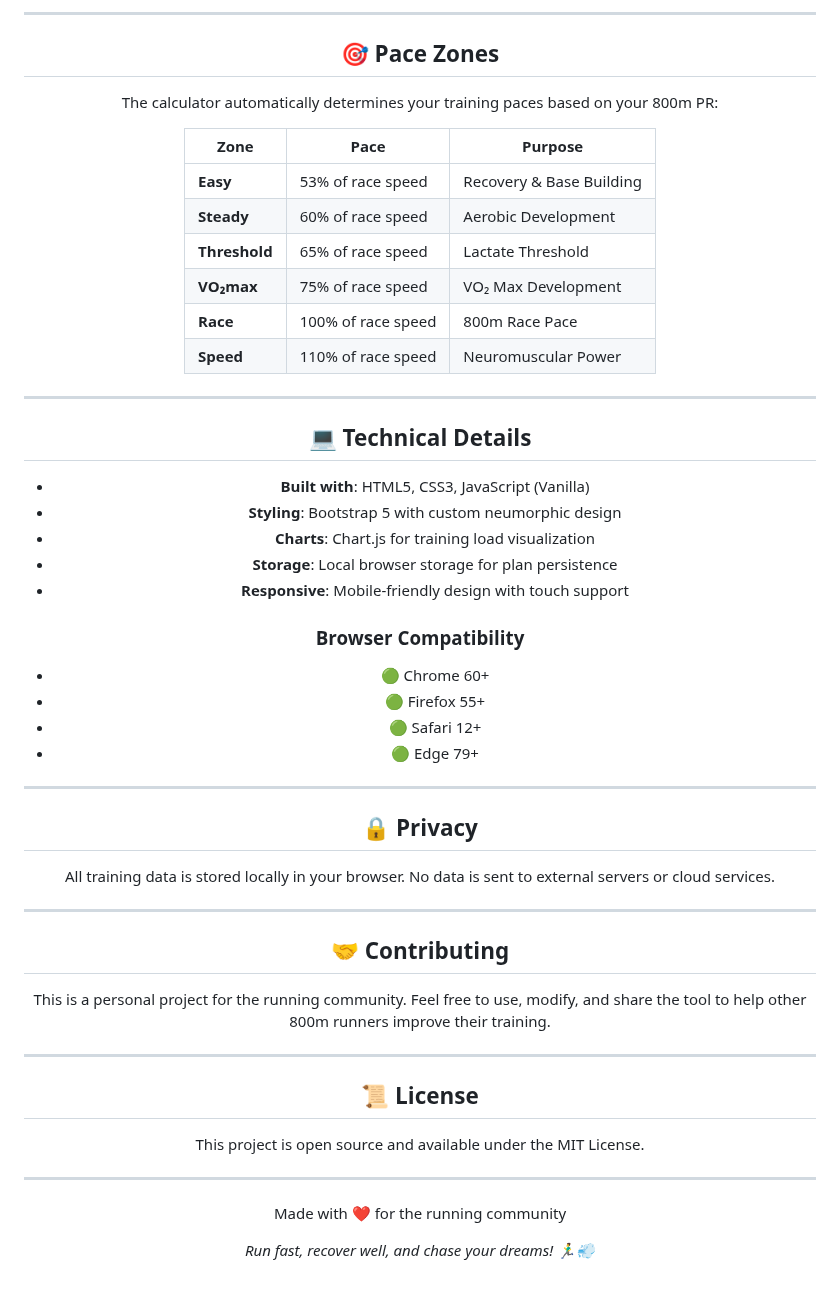
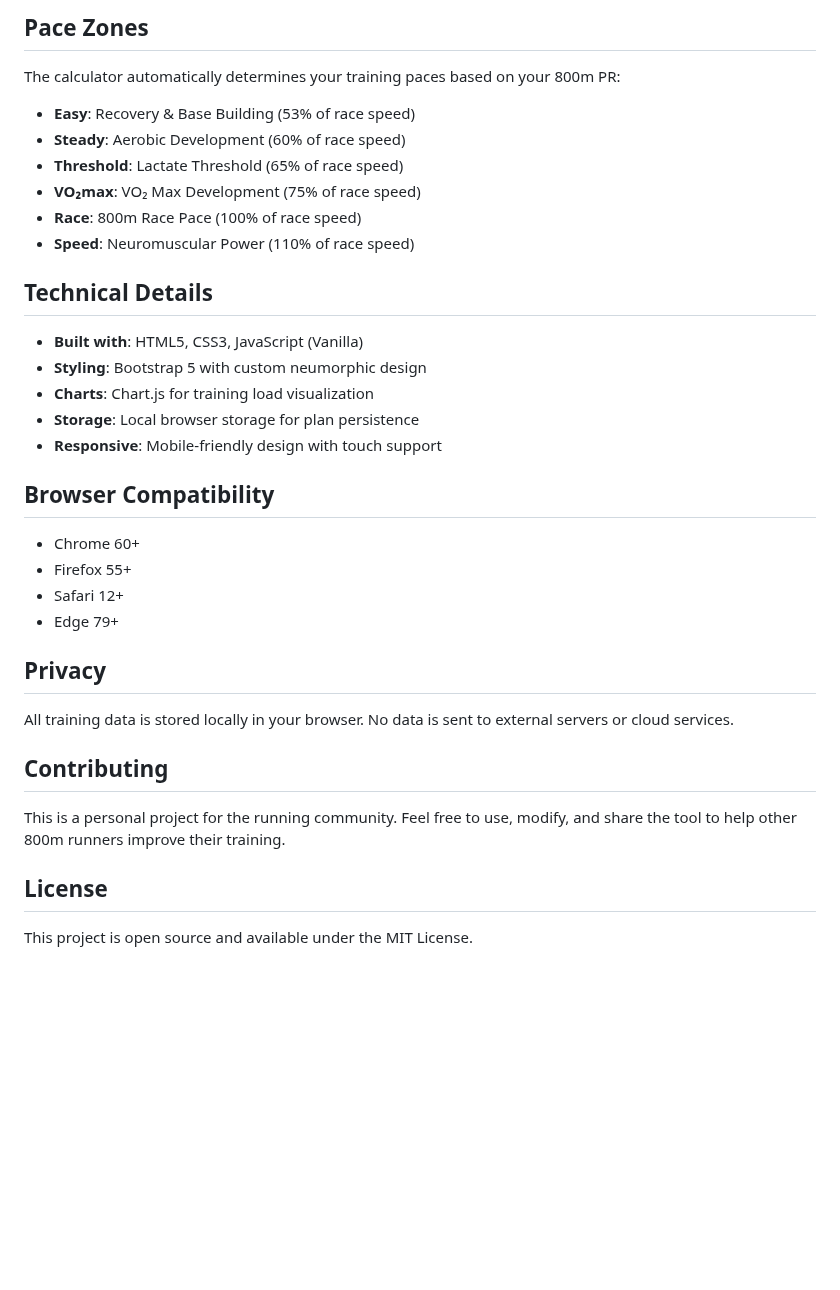
Before and after one commit to Takami-Marsh/800m, a Markdown page: README.md, the part around one of its changes. Rendered like a GitHub page; blank space fills up the shorter version.

Commit message:
Refactor README.md to improve structure and clarity, removing unnecessary HTML and enhancing feature descriptions

```diff
--- a/README.md
+++ b/README.md
@@ -109,22 +53,15 @@ The 4-week block follows a progressive structure:
 
----
-
-## 🎯 Pace Zones
+## Pace Zones
 
 The calculator automatically determines your training paces based on your 800m PR:
+- **Easy**: Recovery & Base Building (53% of race speed)
+- **Steady**: Aerobic Development (60% of race speed)
+- **Threshold**: Lactate Threshold (65% of race speed)
+- **VO₂max**: VO₂ Max Development (75% of race speed)
+- **Race**: 800m Race Pace (100% of race speed)
+- **Speed**: Neuromuscular Power (110% of race speed)
 
-| Zone | Pace | Purpose |
-|------|------|---------|
-| **Easy** | 53% of race speed | Recovery & Base Building |
-| **Steady** | 60% of race speed | Aerobic Development |
-| **Threshold** | 65% of race speed | Lactate Threshold |
-| **VO₂max** | 75% of race speed | VO₂ Max Development |
-| **Race** | 100% of race speed | 800m Race Pace |
-| **Speed** | 110% of race speed | Neuromuscular Power |
-
----
-
-## 💻 Technical Details
+## Technical Details
 
 - **Built with**: HTML5, CSS3, JavaScript (Vanilla)
 - **Styling**: Bootstrap 5 with custom neumorphic design
@@ -132,32 +69,21 @@ The calculator automatically determines your training paces based on your 800m P
 - **Storage**: Local browser storage for plan persistence
 - **Responsive**: Mobile-friendly design with touch support
 
-### Browser Compatibility
-- 🟢 Chrome 60+
-- 🟢 Firefox 55+
-- 🟢 Safari 12+
-- 🟢 Edge 79+
+## Browser Compatibility
 
----
+- Chrome 60+
+- Firefox 55+
+- Safari 12+
+- Edge 79+
 
-## 🔒 Privacy
+## Privacy
 
 All training data is stored locally in your browser. No data is sent to external servers or cloud services.
 
----
-
-## 🤝 Contributing
+## Contributing
 
 This is a personal project for the running community. Feel free to use, modify, and share the tool to help other 800m runners improve their training.
 
----
-
-## 📜 License
+## License
 
 This project is open source and available under the MIT License.
-
-<div align="center">
-  <hr>
-  <p>Made with ❤️ for the running community</p>
-  <p><em>Run fast, recover well, and chase your dreams! 🏃‍♂️💨</em></p>
-</div>
```
Also changed, not shown: other parts of README.md (+32 -88 lines).
